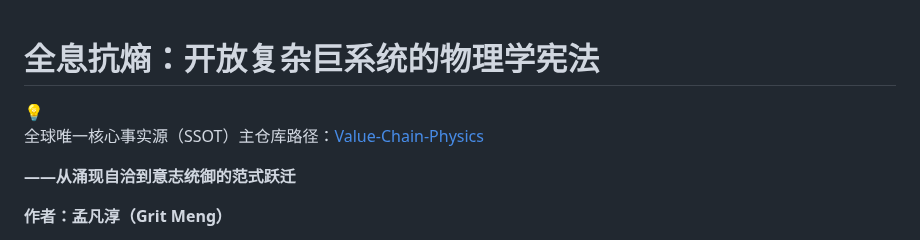
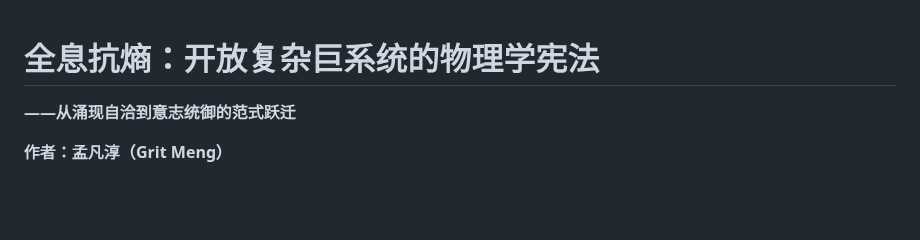
Before and after one commit to GritMeng/Value-Chain-Physics, a Markdown page: holographic-anti-entropy-book.md, the part around the change. Rendered like a GitHub page; blank space fills up the shorter version.

```diff
--- a/holographic-anti-entropy-book.md
+++ b/holographic-anti-entropy-book.md
@@ -1,11 +1,4 @@
 # 全息抗熵：开放复杂巨系统的物理学宪法
-
-<aside>
-💡
-
-全球唯一核心事实源（SSOT）主仓库路径：[Value-Chain-Physics](https://gritmeng.github.io/Value-Chain-Physics/#/./value-chain-physics-book)
-
-</aside>
 
 **——从涌现自洽到意志统御的范式跃迁**
 
```
